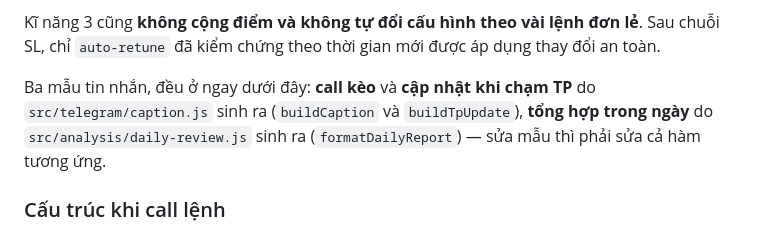
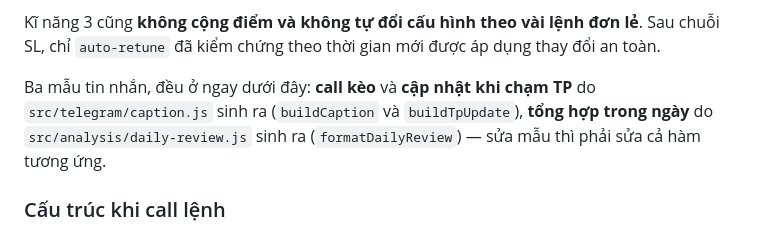
Before and after one commit to ElonHoang/Trading, a Markdown page: CLAUDE.md, the part around the change. Rendered like a GitHub page.

Commit message:
Point at the daily report by its real name
The function is formatDailyReview, not formatDailyReport.

Co-Authored-By: Claude Opus 5 (1M context) <noreply@anthropic.com>

```diff
--- a/CLAUDE.md
+++ b/CLAUDE.md
@@ -261,7 +261,7 @@ Kĩ năng 2 **không cộng điểm** — dòng tiền tính bằng giây/giờ
 
 Kĩ năng 3 cũng **không cộng điểm và không tự đổi cấu hình theo vài lệnh đơn lẻ**. Sau chuỗi SL, chỉ `auto-retune` đã kiểm chứng theo thời gian mới được áp dụng thay đổi an toàn.
 
-Ba mẫu tin nhắn, đều ở ngay dưới đây: **call kèo** và **cập nhật khi chạm TP** do `src/telegram/caption.js` sinh ra (`buildCaption` và `buildTpUpdate`), **tổng hợp trong ngày** do `src/analysis/daily-review.js` sinh ra (`formatDailyReport`) — sửa mẫu thì phải sửa cả hàm tương ứng.
+Ba mẫu tin nhắn, đều ở ngay dưới đây: **call kèo** và **cập nhật khi chạm TP** do `src/telegram/caption.js` sinh ra (`buildCaption` và `buildTpUpdate`), **tổng hợp trong ngày** do `src/analysis/daily-review.js` sinh ra (`formatDailyReview`) — sửa mẫu thì phải sửa cả hàm tương ứng.
 
 ### Cấu trúc khi call lệnh
 
```
